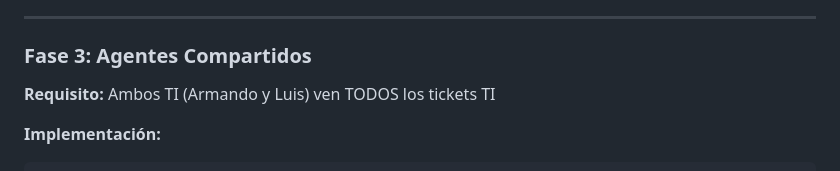
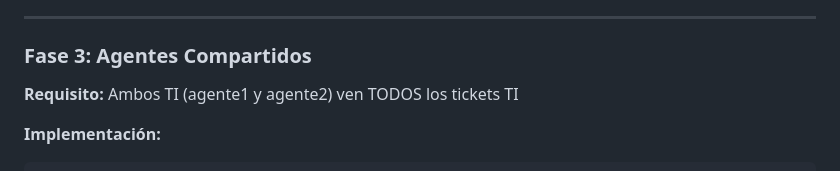
Before and after one commit to ingenieroaxelgutierrez-art/GESTION-TICKETS, a Markdown page: gestion-tickets/DOCUMENTACION_TECNICA.md, the part around the change. GitHub-like rendering.

````diff
--- a/gestion-tickets/DOCUMENTACION_TECNICA.md
+++ b/gestion-tickets/DOCUMENTACION_TECNICA.md
@@ -63,7 +63,7 @@ public function __construct() {
 
 ###  Fase 3: Agentes Compartidos
 
-**Requisito:** Ambos TI (Armando y Luis) ven TODOS los tickets TI
+**Requisito:** Ambos TI (agente1 y agente2) ven TODOS los tickets TI
 
 **Implementación:**
 ```php
````
